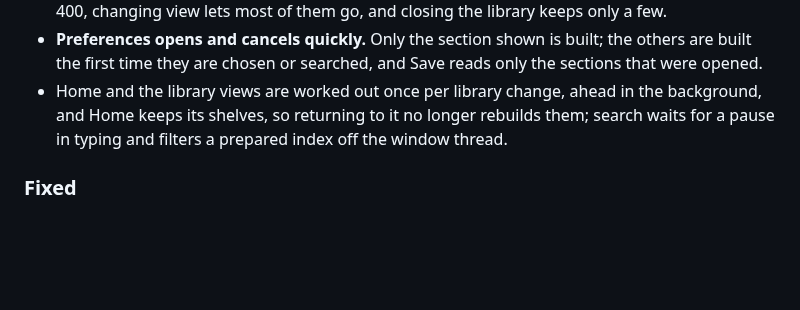
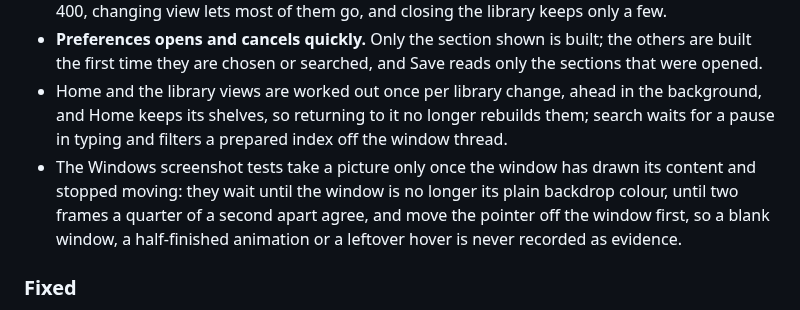
Before and after one commit to tochi-mba/rexplayer, a Markdown page: CHANGELOG.md, the part around the change. Drawn GitHub-style; blank space fills up the shorter version.

```diff
--- a/CHANGELOG.md
+++ b/CHANGELOG.md
@@ -14,6 +14,7 @@ Every version of rexplayer that reaches users, newest first. CI publishes a vers
 - **Library artwork gives its memory back.** Decoded pictures are kept within a byte budget set by the performance mode (smaller on Fastest and while Energy Saver is on) instead of a flat 400, changing view lets most of them go, and closing the library keeps only a few.
 - **Preferences opens and cancels quickly.** Only the section shown is built; the others are built the first time they are chosen or searched, and Save reads only the sections that were opened.
 - Home and the library views are worked out once per library change, ahead in the background, and Home keeps its shelves, so returning to it no longer rebuilds them; search waits for a pause in typing and filters a prepared index off the window thread.
+- The Windows screenshot tests take a picture only once the window has drawn its content and stopped moving: they wait until the window is no longer its plain backdrop colour, until two frames a quarter of a second apart agree, and move the pointer off the window first, so a blank window, a half-finished animation or a leftover hover is never recorded as evidence.
 
 ### Fixed
 
```
Also changed, not shown: docs/testing.md (+13 -3 lines).
